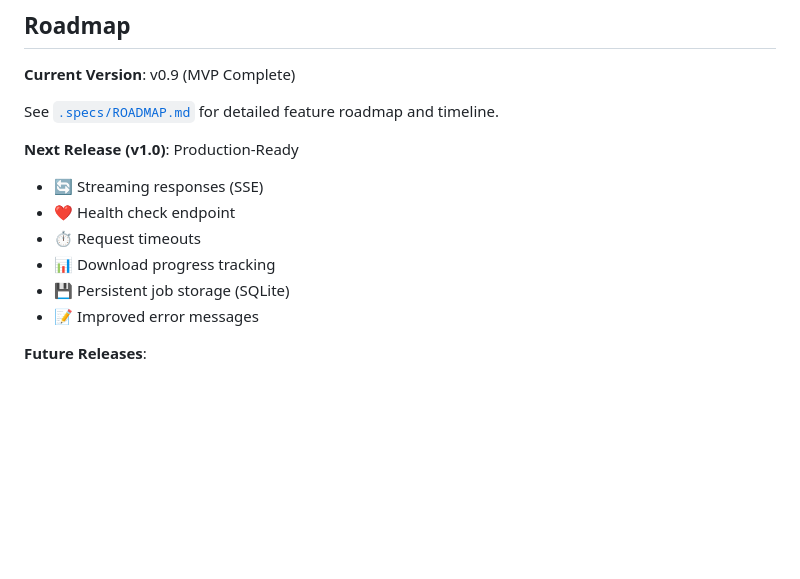
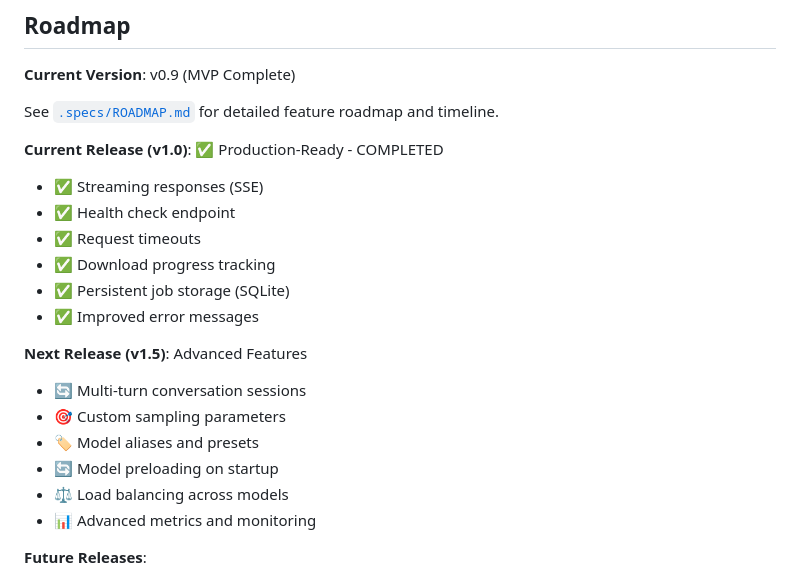
Before and after one commit to fabiopacificicom/private-ai-server, a Markdown page: README.md, the part around the change. Drawn GitHub-style; blank space fills up the shorter version.

```diff
--- a/README.md
+++ b/README.md
@@ -585,14 +585,23 @@ MIT
 
 See [`.specs/ROADMAP.md`](.specs/ROADMAP.md) for detailed feature roadmap and timeline.
 
-**Next Release (v1.0)**: Production-Ready
+**Current Release (v1.0)**: ✅ Production-Ready - COMPLETED
 
-- 🔄 Streaming responses (SSE)
-- ❤️ Health check endpoint
-- ⏱️ Request timeouts
-- 📊 Download progress tracking
-- 💾 Persistent job storage (SQLite)
-- 📝 Improved error messages
+- ✅ Streaming responses (SSE)
+- ✅ Health check endpoint
+- ✅ Request timeouts
+- ✅ Download progress tracking
+- ✅ Persistent job storage (SQLite)
+- ✅ Improved error messages
+
+**Next Release (v1.5)**: Advanced Features
+
+- 🔄 Multi-turn conversation sessions
+- 🎯 Custom sampling parameters
+- 🏷️ Model aliases and presets
+- 🔄 Model preloading on startup
+- ⚖️ Load balancing across models
+- 📊 Advanced metrics and monitoring
 
 **Future Releases**:
 
```
Also changed, not shown: .specs/ROADMAP.md (+69 -7 lines), CHANGELOG.md (added, +101 -0 lines).
